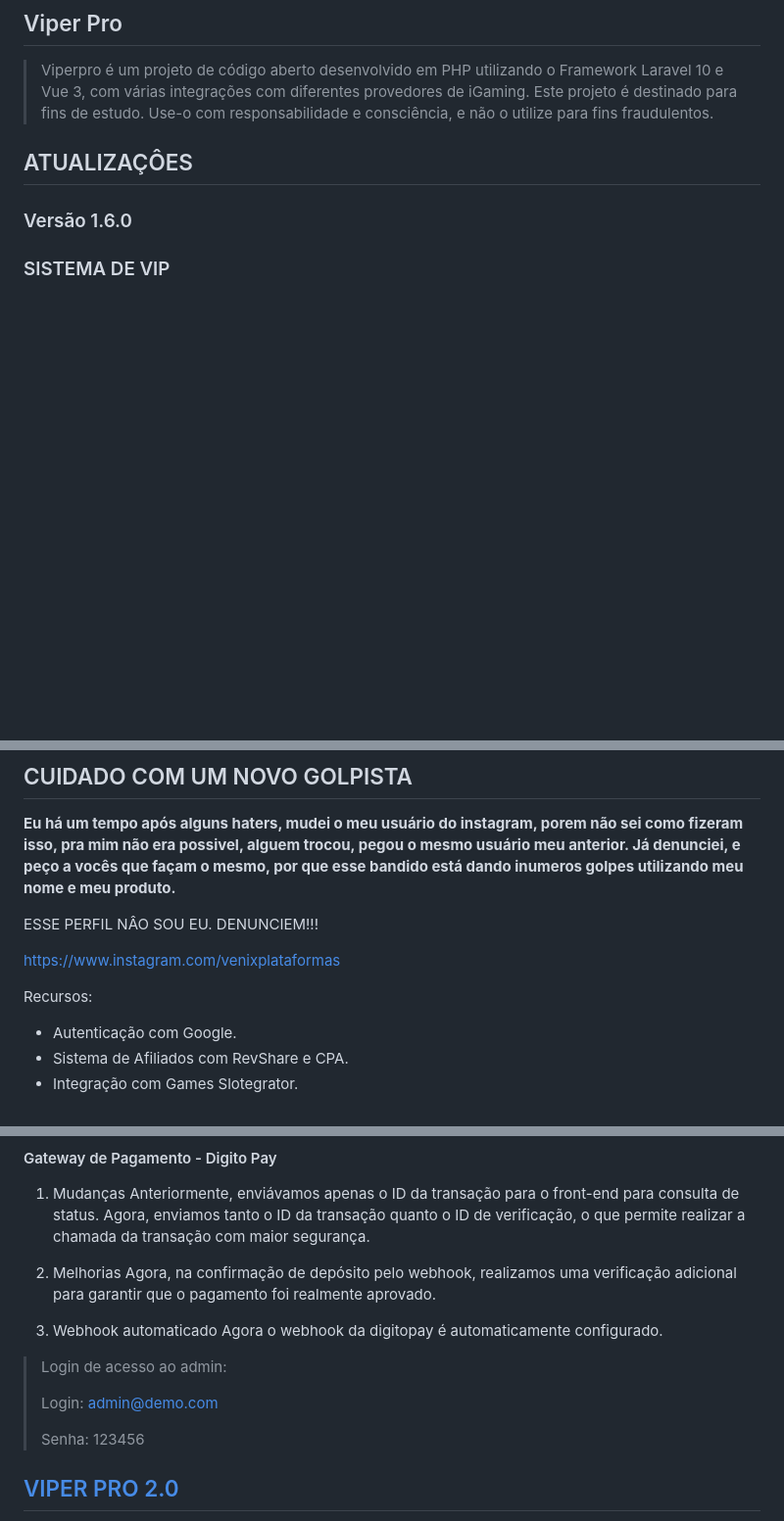
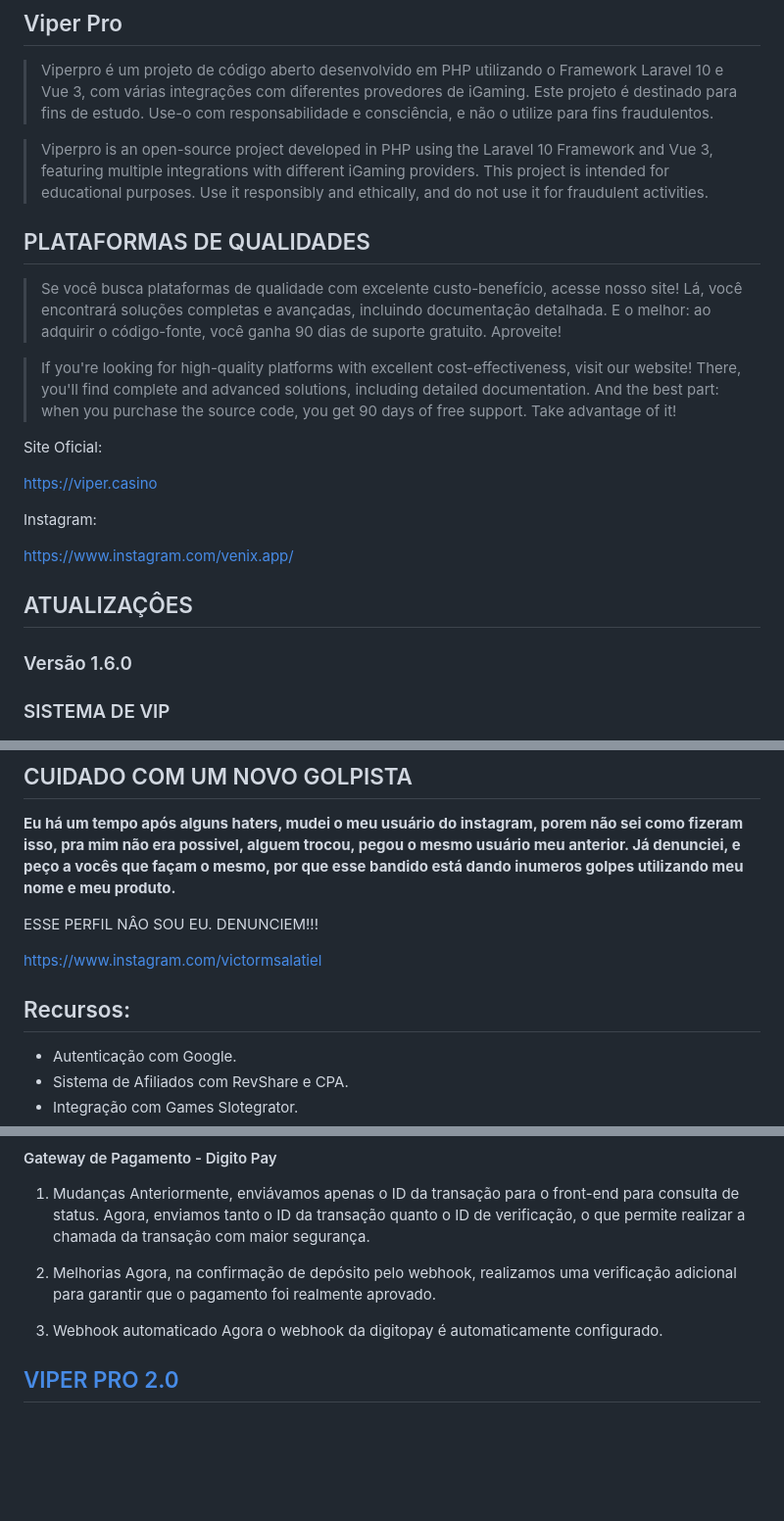
Before and after one commit to santosgv/viperpro, a Markdown page: README.md, 3 parts joined by grey strips. Shown: that part at 98% size. GitHub-like rendering; blank space fills up the shorter version.

```diff
--- a/README.md
+++ b/README.md
@@ -12,6 +12,25 @@
 >Viperpro é um projeto de código aberto desenvolvido em PHP utilizando o Framework Laravel 10 e Vue 3,
 com várias integrações com diferentes provedores de iGaming. Este projeto é destinado para fins de estudo.
 Use-o com responsabilidade e consciência, e não o utilize para fins fraudulentos.
+
+>Viperpro is an open-source project developed in PHP using the Laravel 10 Framework and Vue 3,
+featuring multiple integrations with different iGaming providers. This project is intended for educational purposes.
+Use it responsibly and ethically, and do not use it for fraudulent activities.
+
+## PLATAFORMAS DE QUALIDADES
+>Se você busca plataformas de qualidade com excelente custo-benefício, acesse nosso site! Lá, você encontrará soluções completas e avançadas, incluindo documentação detalhada.
+E o melhor: ao adquirir o código-fonte, você ganha 90 dias de suporte gratuito. Aproveite!
+
+>If you're looking for high-quality platforms with excellent cost-effectiveness, visit our website! There, you'll find complete and advanced solutions, including detailed documentation.
+And the best part: when you purchase the source code, you get 90 days of free support. Take advantage of it!
+
+Site Oficial:
+
+https://viper.casino
+
+Instagram:
+
+https://www.instagram.com/venix.app/
 
 ## ATUALIZAÇÔES
 ### Versão 1.6.0
@@ -58,9 +77,9 @@ bandido está dando inumeros golpes utilizando meu nome e meu produto.**
 
 ESSE PERFIL NÂO SOU EU. DENUNCIEM!!!
 
-https://www.instagram.com/venixplataformas
+https://www.instagram.com/victormsalatiel
 
-Recursos:
+## Recursos:
 
 - Autenticação com Google.
 - Sistema de Afiliados com RevShare e CPA.
@@ -113,12 +132,6 @@ Agora, na confirmação de depósito pelo webhook, realizamos uma verificação
 3. Webhook automaticado
 Agora o webhook da digitopay é automaticamente configurado.
 
-> Login de acesso ao admin:
->
-> Login: admin@demo.com
->
-> Senha: 123456
-
 
 ## [VIPER PRO 2.0](https://viper.casino/)
 O projeto Viper Pro foi totalmente reformulado pela nova equipe Viper, da qual não faço mais parte. No entanto, posso garantir que vocês estão em boas mãos, com os melhores profissionais do iGaming.
```
Also changed, not shown: other parts of README.md (+1 -1 lines).
